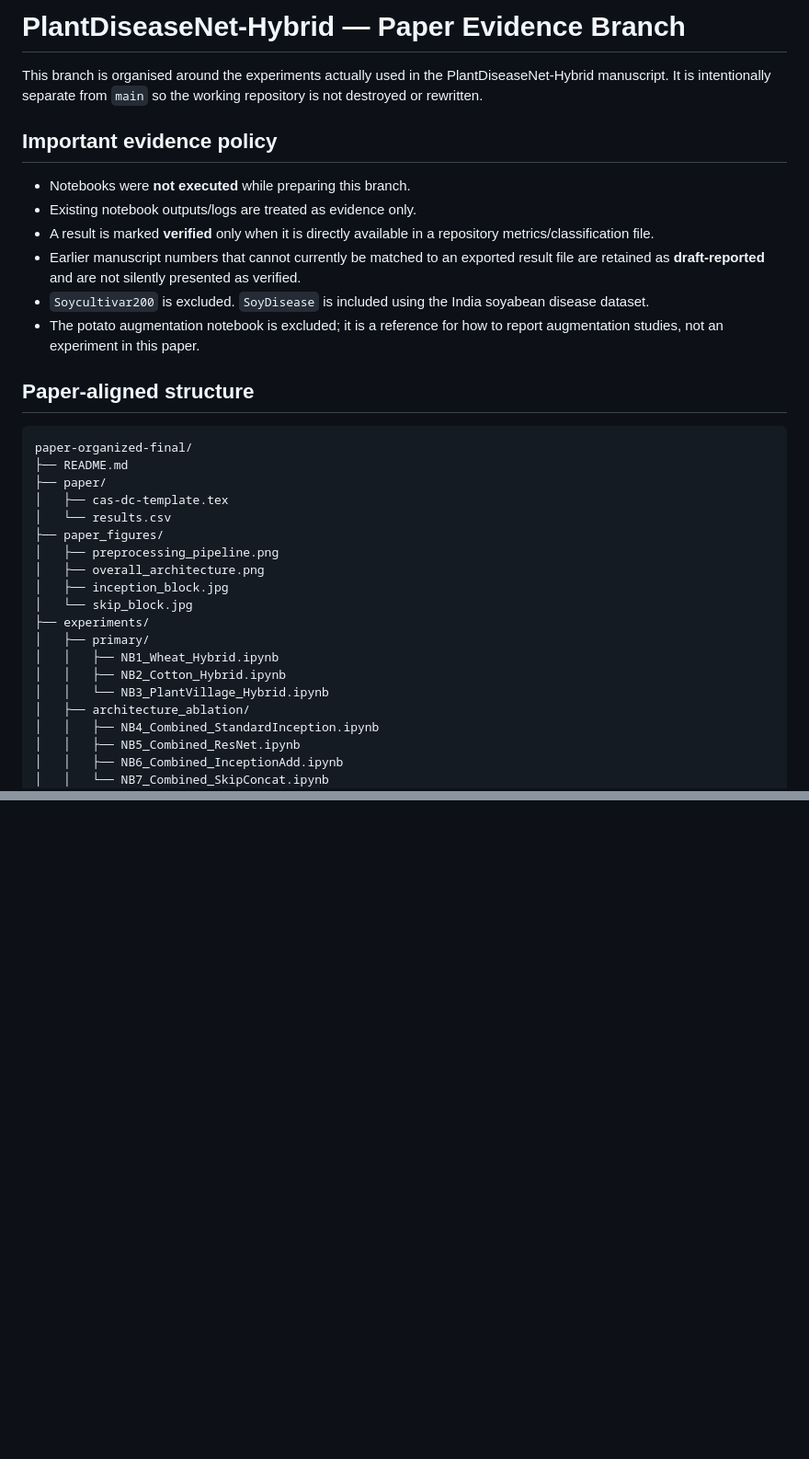
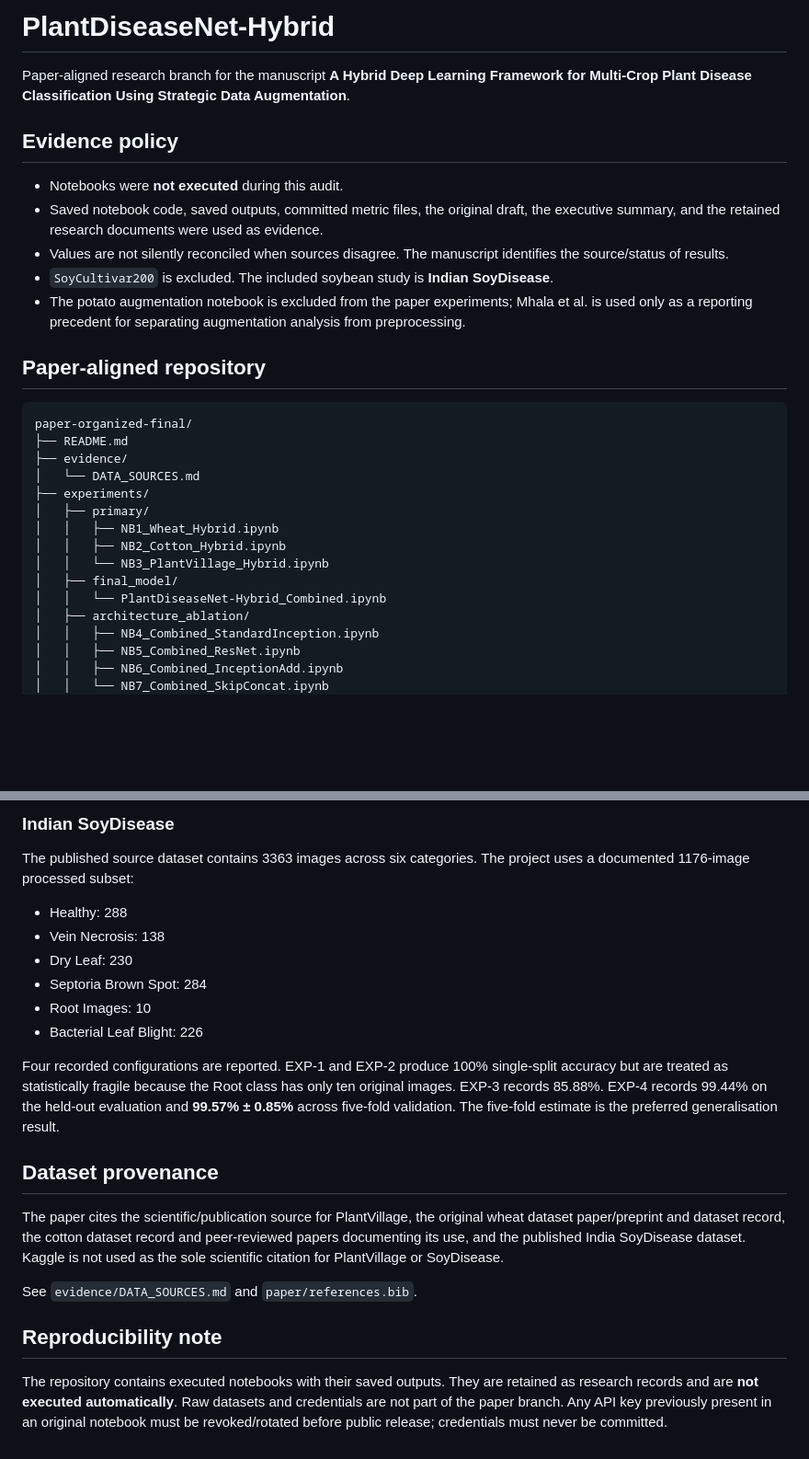
Before and after one commit to jc5350803-cmd/PlantDiseas, a Markdown page: README.md, 2 parts joined by grey strips. Shown at 92% size. Rendered like a GitHub page; blank space fills up the shorter version.

````diff
--- a/README.md
+++ b/README.md
@@ -1,34 +1,29 @@
-# PlantDiseaseNet-Hybrid — Paper Evidence Branch
+# PlantDiseaseNet-Hybrid
 
-This branch is organised around the experiments actually used in the PlantDiseaseNet-Hybrid manuscript. It is intentionally separate from `main` so the working repository is not destroyed or rewritten.
+Paper-aligned research branch for the manuscript **A Hybrid Deep Learning Framework for Multi-Crop Plant Disease Classification Using Strategic Data Augmentation**.
 
-## Important evidence policy
+## Evidence policy
 
-- Notebooks were **not executed** while preparing this branch.
-- Existing notebook outputs/logs are treated as evidence only.
-- A result is marked **verified** only when it is directly available in a repository metrics/classification file.
-- Earlier manuscript numbers that cannot currently be matched to an exported result file are retained as **draft-reported** and are not silently presented as verified.
-- `Soycultivar200` is excluded. `SoyDisease` is included using the India soyabean disease dataset.
-- The potato augmentation notebook is excluded; it is a reference for how to report augmentation studies, not an experiment in this paper.
+- Notebooks were **not executed** during this audit.
+- Saved notebook code, saved outputs, committed metric files, the original draft, the executive summary, and the retained research documents were used as evidence.
+- Values are not silently reconciled when sources disagree. The manuscript identifies the source/status of results.
+- `SoyCultivar200` is excluded. The included soybean study is **Indian SoyDisease**.
+- The potato augmentation notebook is excluded from the paper experiments; Mhala et al. is used only as a reporting precedent for separating augmentation analysis from preprocessing.
 
-## Paper-aligned structure
+## Paper-aligned repository
 
 ```text
 paper-organized-final/
 ├── README.md
-├── paper/
-│   ├── cas-dc-template.tex
-│   └── results.csv
-├── paper_figures/
-│   ├── preprocessing_pipeline.png
-│   ├── overall_architecture.png
-│   ├── inception_block.jpg
-│   └── skip_block.jpg
+├── evidence/
+│   └── DATA_SOURCES.md
 ├── experiments/
 │   ├── primary/
 │   │   ├── NB1_Wheat_Hybrid.ipynb
 │   │   ├── NB2_Cotton_Hybrid.ipynb
 │   │   └── NB3_PlantVillage_Hybrid.ipynb
+│   ├── final_model/
+│   │   └── PlantDiseaseNet-Hybrid_Combined.ipynb
 │   ├── architecture_ablation/
 │   │   ├── NB4_Combined_StandardInception.ipynb
 │   │   ├── NB5_Combined_ResNet.ipynb
@@ -80,0 +106,22 @@ See `paper/results.csv`. It deliberately separates repository-verified values fr
+### Indian SoyDisease
+
+The published source dataset contains 3363 images across six categories. The project uses a documented 1176-image processed subset:
+
+- Healthy: 288
+- Vein Necrosis: 138
+- Dry Leaf: 230
+- Septoria Brown Spot: 284
+- Root Images: 10
+- Bacterial Leaf Blight: 226
+
+Four recorded configurations are reported. EXP-1 and EXP-2 produce 100% single-split accuracy but are treated as statistically fragile because the Root class has only ten original images. EXP-3 records 85.88%. EXP-4 records 99.44% on the held-out evaluation and **99.57% ± 0.85%** across five-fold validation. The five-fold estimate is the preferred generalisation result.
+
+## Dataset provenance
+
+The paper cites the scientific/publication source for PlantVillage, the original wheat dataset paper/preprint and dataset record, the cotton dataset record and peer-reviewed papers documenting its use, and the published India SoyDisease dataset. Kaggle is not used as the sole scientific citation for PlantVillage or SoyDisease.
+
+See `evidence/DATA_SOURCES.md` and `paper/references.bib`.
+
+## Reproducibility note
+
+The repository contains executed notebooks with their saved outputs. They are retained as research records and are **not executed automatically**. Raw datasets and credentials are not part of the paper branch. Any API key previously present in an original notebook must be revoked/rotated before public release; credentials must never be committed.
````
Also changed, not shown: other parts of README.md (+45 -15 lines).
